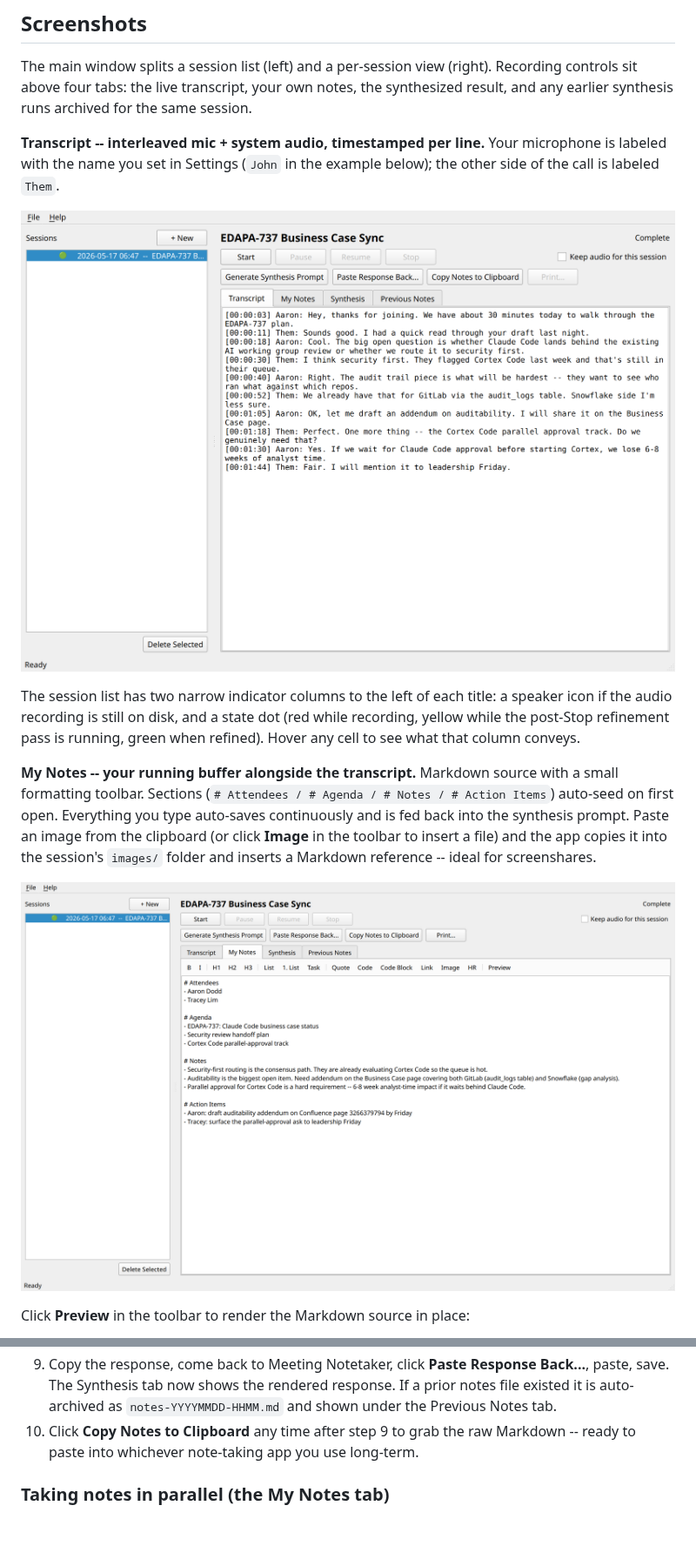
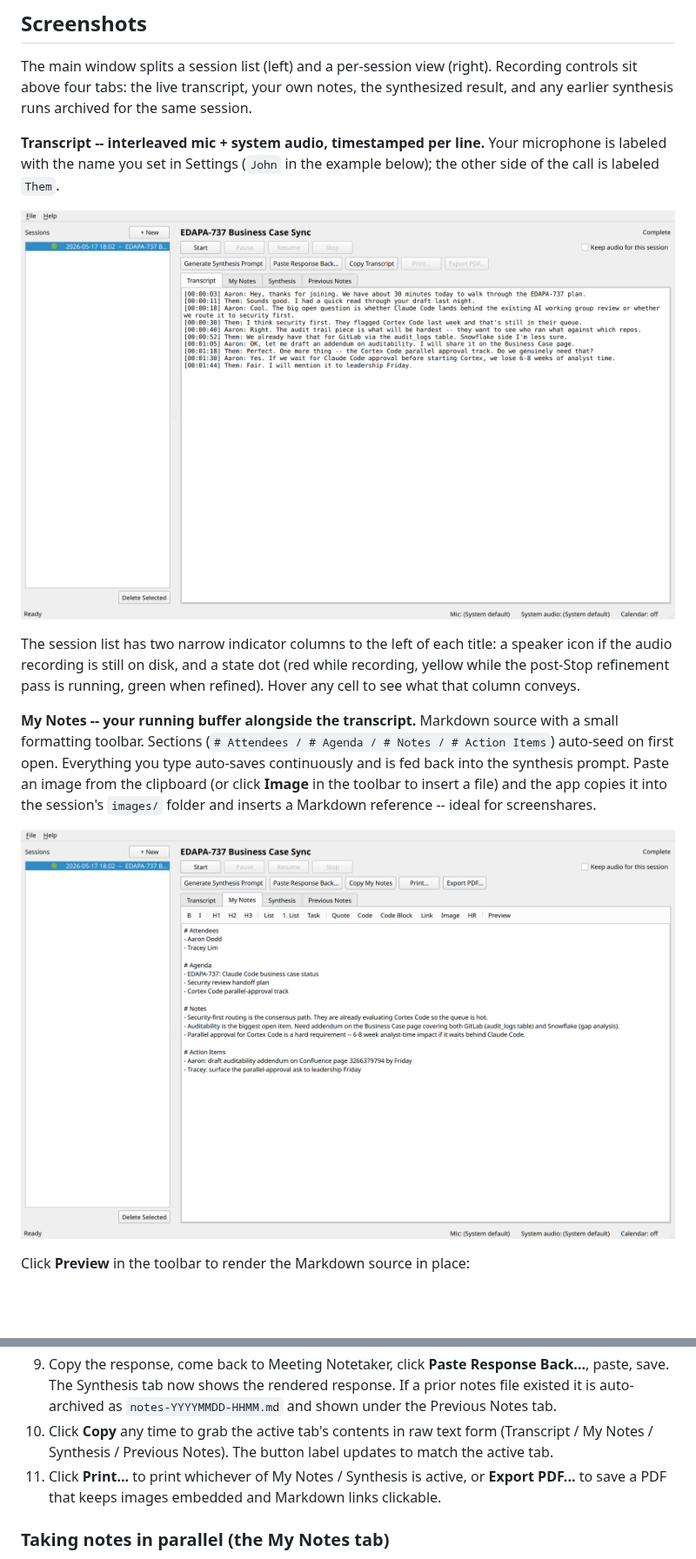
Before and after one commit to aarondodd/meeting-notetaker, a Markdown page: README.md, 2 parts joined by grey strips. Shown at 87% size. Rendered like a GitHub page; pictures changed too: docs/screenshots/01-main-transcript.png, docs/screenshots/02-main-my-notes-edit.png; blank space fills up the shorter version.

```diff
--- a/README.md
+++ b/README.md
@@ -223,9 +235,12 @@ The Whisper model itself is downloaded on first run into
    Response Back...**, paste, save. The Synthesis tab now shows the
    rendered response. If a prior notes file existed it is auto-archived
    as `notes-YYYYMMDD-HHMM.md` and shown under the Previous Notes tab.
-10. Click **Copy Notes to Clipboard** any time after step 9 to grab the
-    raw Markdown -- ready to paste into whichever note-taking app you
-    use long-term.
+10. Click **Copy** any time to grab the active tab's contents in raw
+    text form (Transcript / My Notes / Synthesis / Previous Notes).
+    The button label updates to match the active tab.
+11. Click **Print...** to print whichever of My Notes / Synthesis is
+    active, or **Export PDF...** to save a PDF that keeps images
+    embedded and Markdown links clickable.
 
 ### Taking notes in parallel (the My Notes tab)
 
```
Also changed, not shown: other parts of README.md (+22 -11 lines), docs/screenshots/03-main-my-notes-preview.png, docs/screenshots/04-main-synthesis.png, docs/screenshots/05-main-previous-notes.png, docs/screenshots/07-dialog-settings.png, 13 other files.
